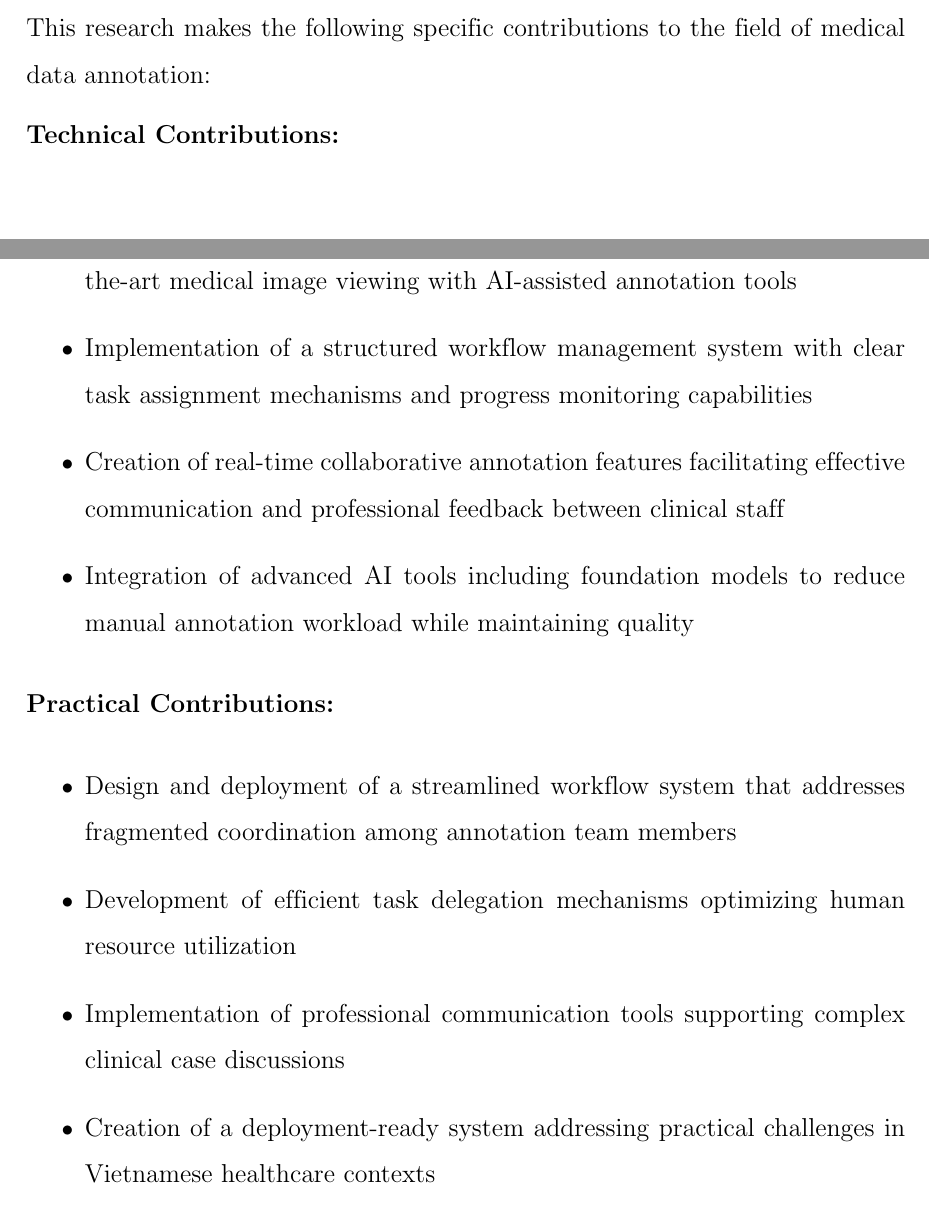
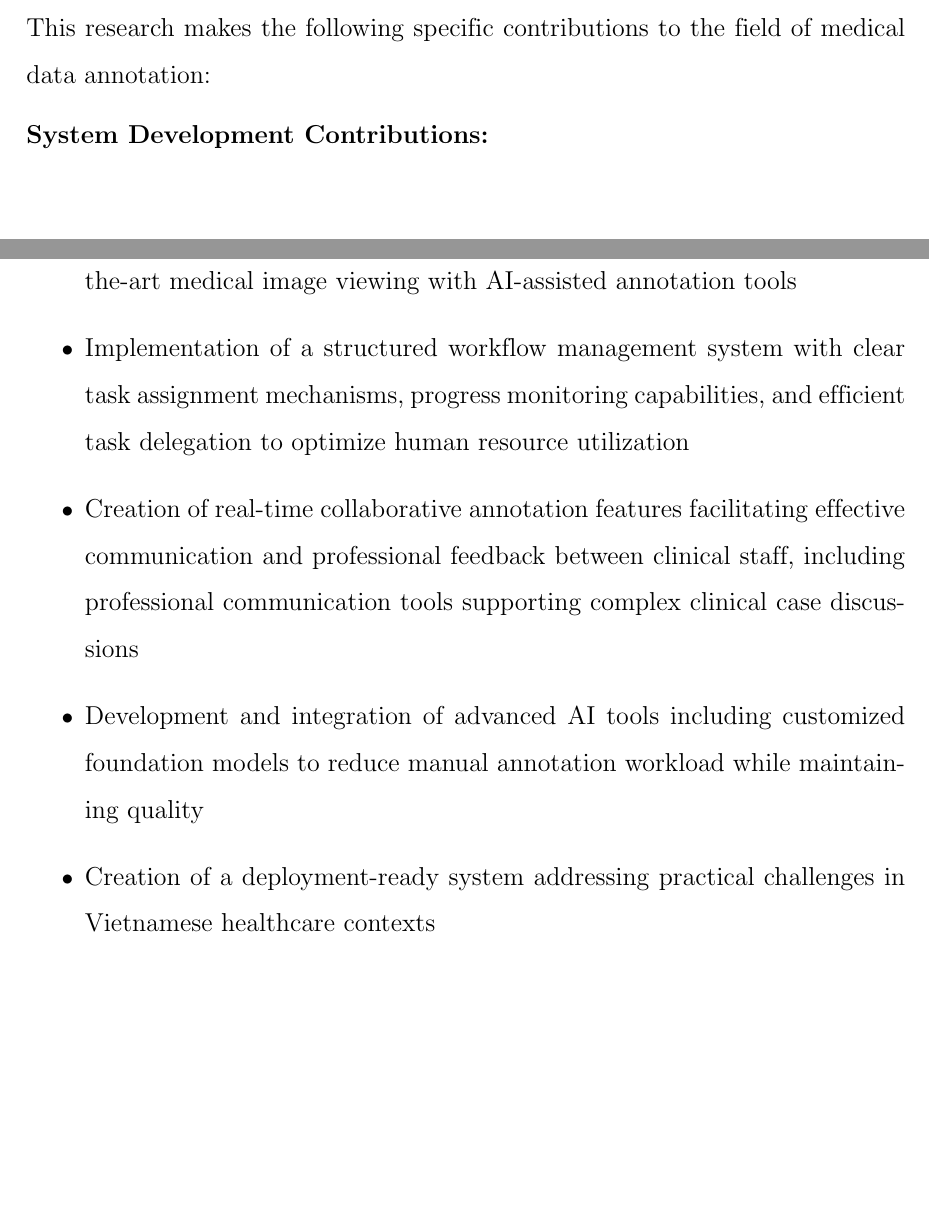
Before and after one commit to nvidia-trieaurora/Thesis-Thinh-Trung, a LaTeX thesis (usmthesis.tex, which reads content/chapters/chap1-introduction.tex): two parts of pages 14 and 15 of 107 before the commit and two parts of pages 14 and 15 of 106 after it, joined at a grey line, cut so that both start at the same text, the shorter picture padded with empty space. Compiled offline with pdfLaTeX.

Commit message:
chapter 1 v2

```diff
--- a/content/chapters/chap1-introduction.tex
+++ b/content/chapters/chap1-introduction.tex
@@ -30,19 +30,12 @@ Design the system architecture to support scalability and integration with exist
 
 This research makes the following specific contributions to the field of medical data annotation:
 
-\textbf{Technical Contributions:}
+\textbf{System Development Contributions:}
 \begin{itemize}
     \item Development of an integrated annotation platform that combines state-of-the-art medical image viewing with AI-assisted annotation tools
-    \item Implementation of a structured workflow management system with clear task assignment mechanisms and progress monitoring capabilities
-    \item Creation of real-time collaborative annotation features facilitating effective communication and professional feedback between clinical staff
-    \item Integration of advanced AI tools including foundation models to reduce manual annotation workload while maintaining quality
-\end{itemize}
-
-\textbf{Practical Contributions:}
-\begin{itemize}
-    \item Design and deployment of a streamlined workflow system that addresses fragmented coordination among annotation team members
-    \item Development of efficient task delegation mechanisms optimizing human resource utilization
-    \item Implementation of professional communication tools supporting complex clinical case discussions
+    \item Implementation of a structured workflow management system with clear task assignment mechanisms, progress monitoring capabilities, and efficient task delegation to optimize human resource utilization
+    \item Creation of real-time collaborative annotation features facilitating effective communication and professional feedback between clinical staff, including professional communication tools supporting complex clinical case discussions
+    \item Development and integration of advanced AI tools including customized foundation models to reduce manual annotation workload while maintaining quality
     \item Creation of a deployment-ready system addressing practical challenges in Vietnamese healthcare contexts
 \end{itemize}
 
```
Also changed, not shown: content/chapters/chap1-introduction.tex (2 more changed lines).
